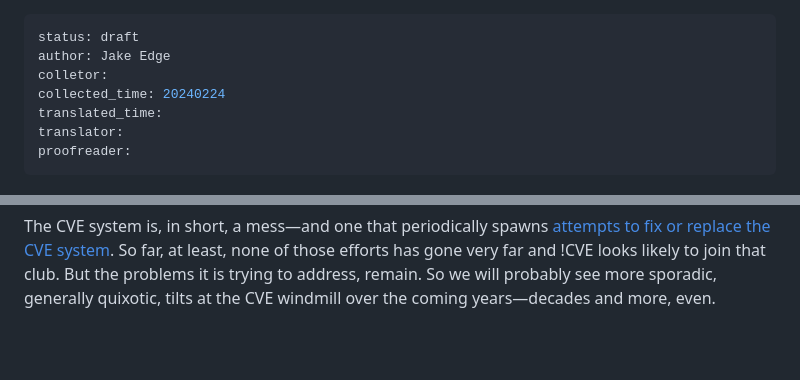
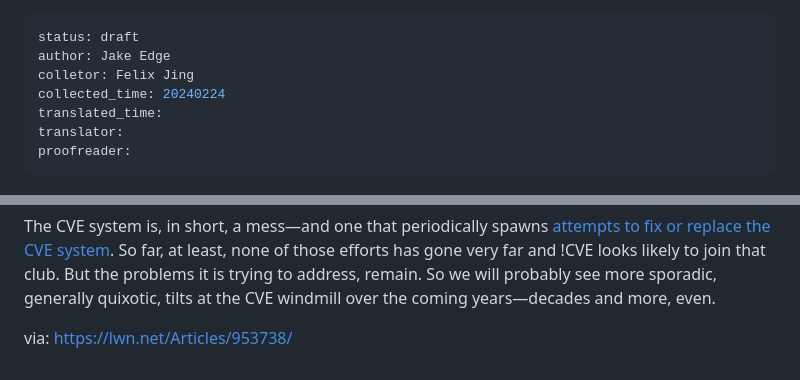
Before and after one commit to hust-open-atom-club/TranslateProject, a Markdown page: sources/20240224 Supplementing CVEs with !CVEs.md, 2 parts joined by grey strips. Drawn GitHub-style; blank space fills up the shorter version.

Commit message:
fix: add collector and via url
Signed-off-by: jingfelix <jingfelix@outlook.com>

```diff
--- a/sources/20240224 Supplementing CVEs with !CVEs.md
+++ b/sources/20240224 Supplementing CVEs with !CVEs.md
@@ -1,7 +1,7 @@
 ---
 status: draft
 author: Jake Edge
-colletor:
+colletor: Felix Jing
 collected_time: 20240224
 translated_time:
 translator:
@@ -144,3 +144,5 @@ none of those efforts has gone very far and !CVE looks likely to join that
 club. But the problems it is trying to address, remain. So we will probably
 see more sporadic, generally quixotic, tilts at the CVE windmill over the
 coming years—decades and more, even.
+
+via: https://lwn.net/Articles/953738/
```
